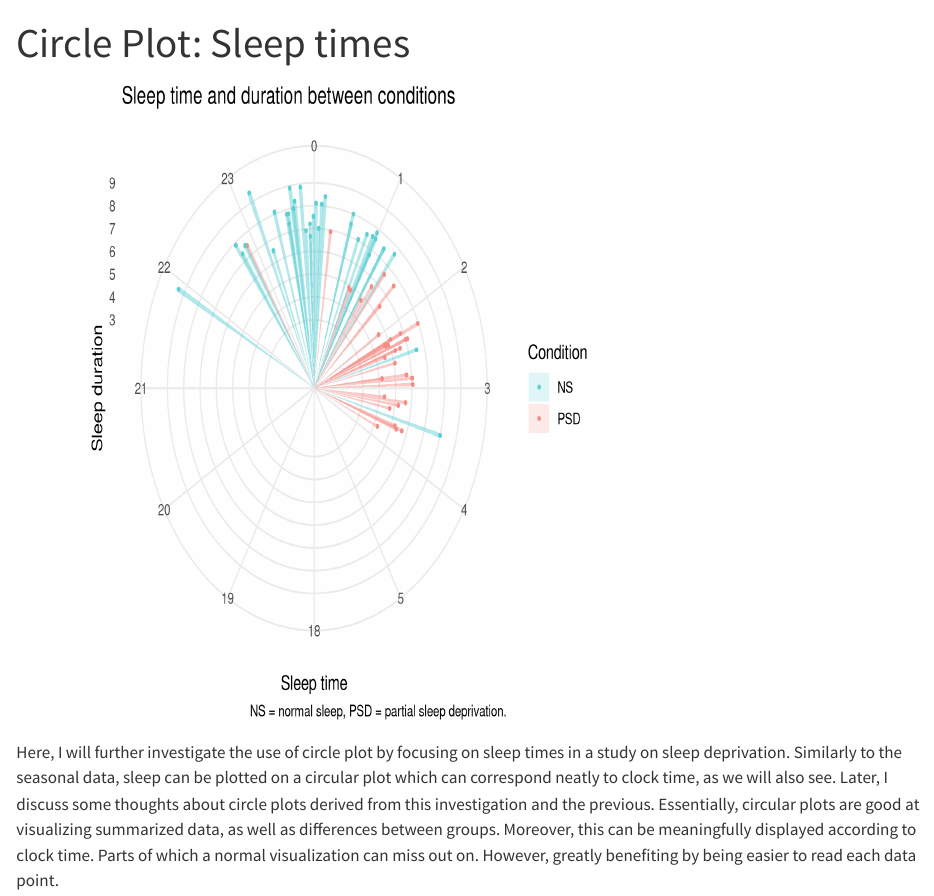
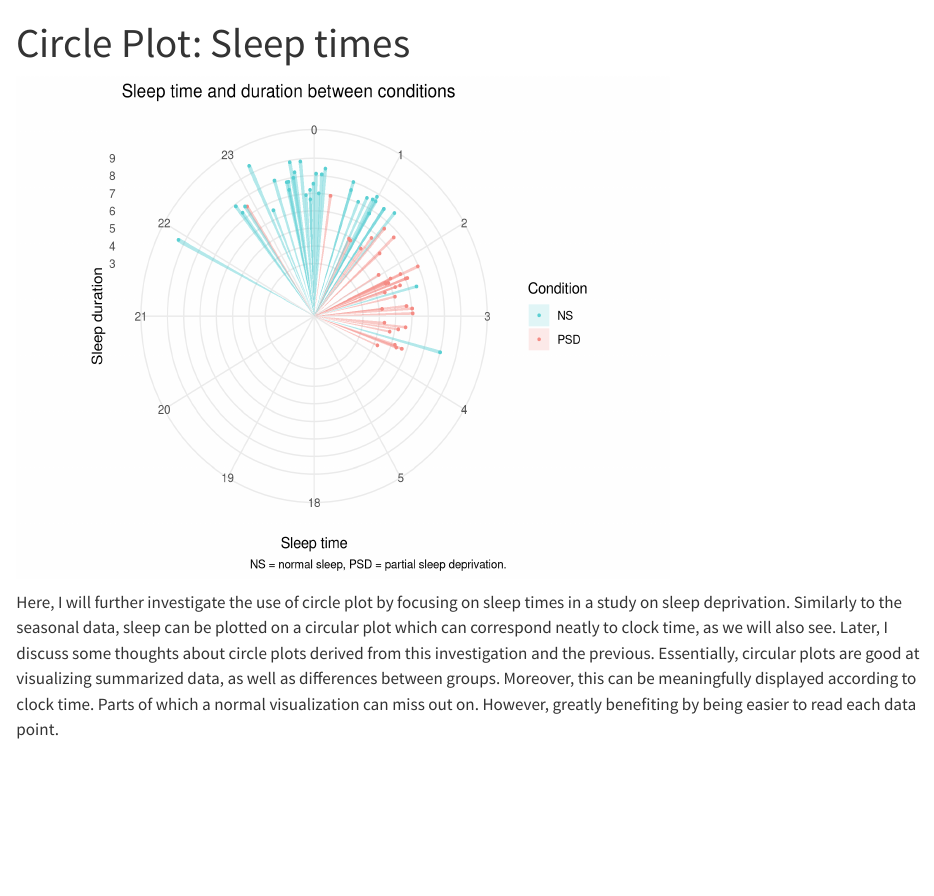
Before and after one commit to a-asen/PSY-3006-Visualization, a Quarto document (ex2/report/Circle plot - sleep times.qmd): the page in a window 1100 px wide, from its top. Rendered offline with R 4.5, knitr and Pandoc in place of Quarto, with nearby package versions; both versions are drawn in the output format of the newer one; drawn as R Markdown's standard HTML page in place of the format the file asks for.

Commit message:
Exercise 2 report, markdown and figure fixes

````diff
--- a/ex2/report/Circle plot - sleep times.qmd
+++ b/ex2/report/Circle plot - sleep times.qmd
@@ -1,13 +1,12 @@
 ---
 title: "Circle Plot: Sleep times"
-format: pdf
+format: gfm
 lang: en-GB
 editor:
   markdown:
       wrap: 62
 # Approximately 2300 words
 ---
-
 ```{r t..}
 #| include: false
 library(tidyverse)
@@ -40,8 +39,8 @@ sleep |>
 ```{r p..}
 #| echo: false
 #| warning: false
-#| out-width: 650
-#| out-height: 650
+#| out-width: 650px
+#| out-height: 500px
 #| fig-dpi: 300
 s_sleep2 |>
   mutate(sleepdep=as.character(sleepdep)) |>
````
Also changed, not shown: ex2/report/Circle plot - sleep times.md (added), ex2/report/Circle-plot---sleep-times_files/figure-commonmark/Add dots to bars-1.png (added), ex2/report/Circle-plot---sleep-times_files/figure-commonmark/SD test-1.png (added), ex2/report/Circle-plot---sleep-times_files/figure-commonmark/add connecting lines between sleep and wake time over sleep duration-1.png (added), ex2/report/Circle-plot---sleep-times_files/figure-commonmark/add wake time to plot-1.png (added), ex2/report/Circle-plot---sleep-times_files/figure-commonmark/added horizontal se error-1.png (added), ex2/report/Circle-plot---sleep-times_files/figure-commonmark/better trans amd vis with SE-1.png (added), ex2/report/Circle-plot---sleep-times_files/figure-commonmark/better transformation and circle plot-1.png (added), ex2/report/Circle-plot---sleep-times_files/figure-commonmark/circle plot with cum-sum-1.png (added), ex2/report/Circle-plot---sleep-times_files/figure-commonmark/circluar SD test-1.png (added), ex2/report/Circle-plot---sleep-times_files/figure-commonmark/fix timelien for cum_sum-1.png (added), ex2/report/Circle-plot---sleep-times_files/figure-commonmark/mean vertical lines-1.png (added), ex2/report/Circle-plot---sleep-times_files/figure-commonmark/neat plot for cum_sum-1.png (added), ex2/report/Circle-plot---sleep-times_files/figure-commonmark/normal plot of sleeptime and wake time-1.png (added), 12 more files.
